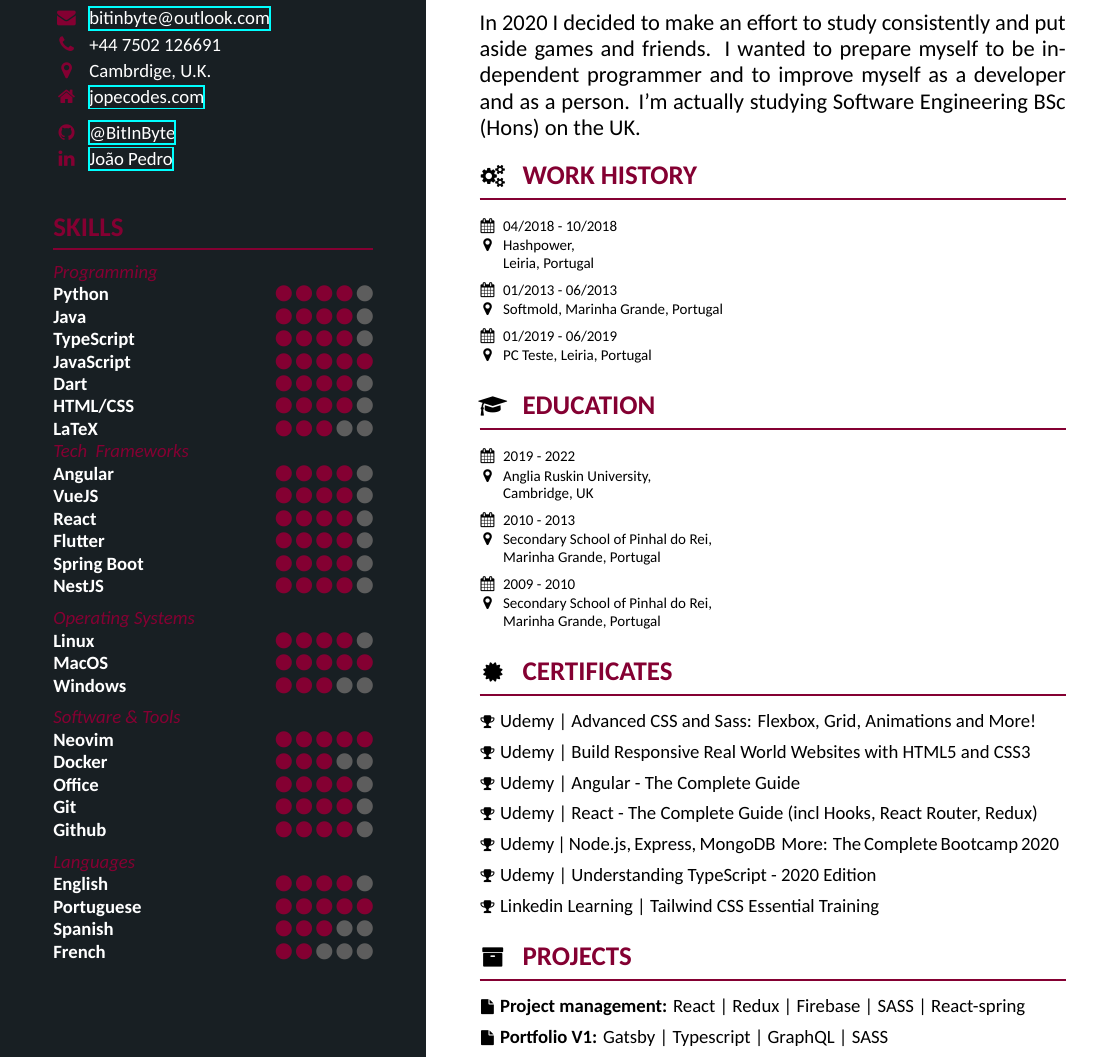
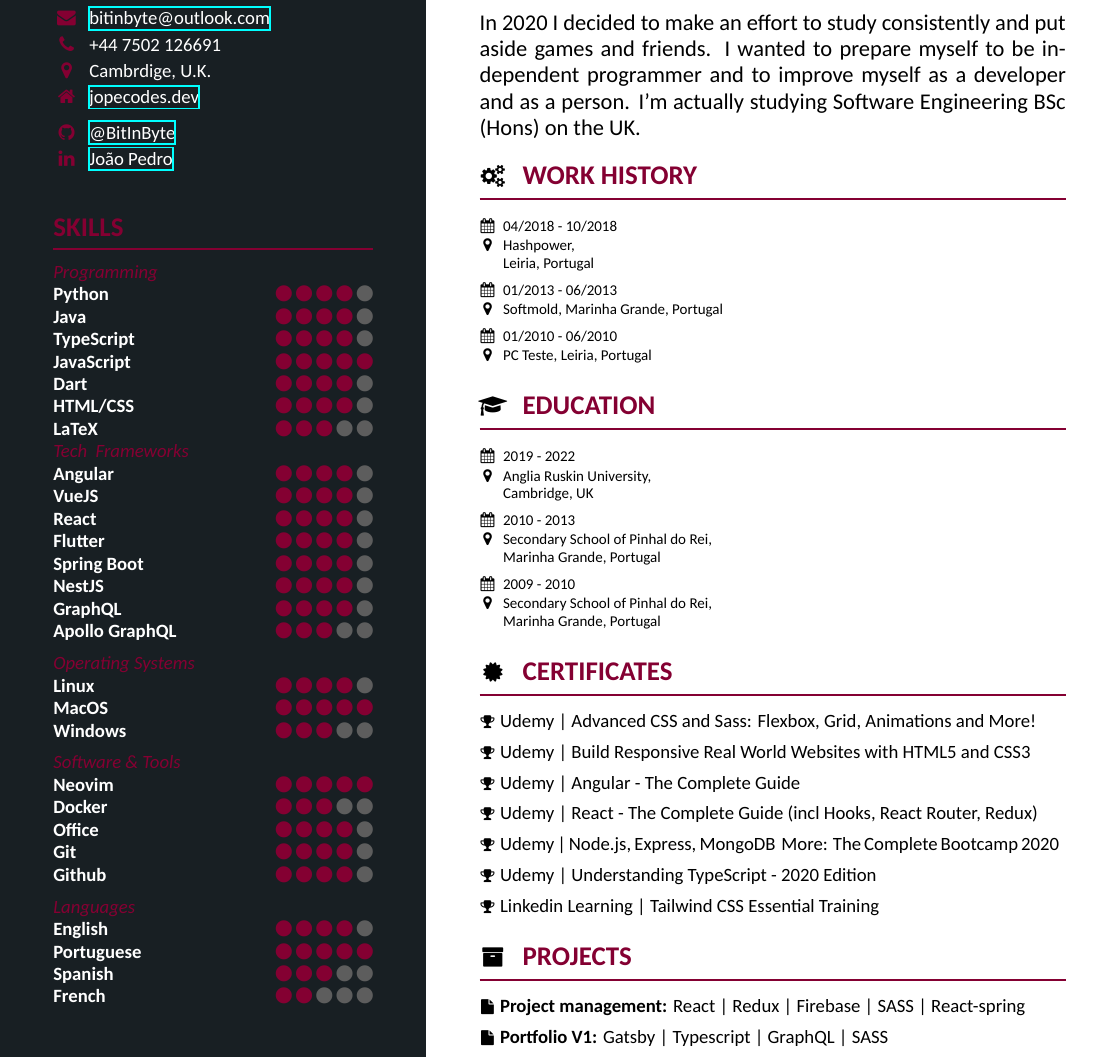
Before and after one commit to BitInByte/resume, a LaTeX CV (resume.tex, which reads content/body/work.tex, content/highlightbar/contact.tex, content/highlightbar/skills.tex): part of the page, cut so that both start at the same text. Compiled offline with XeLaTeX.

Commit message:
Resume completed

```diff
--- a/content/body/work.tex
+++ b/content/body/work.tex
@@ -7,7 +7,7 @@
     {Softmold, Marinha Grande, Portugal}
     {Web Developer}
     {}
-\job{01/2019 - 06/2019}
+\job{01/2010 - 06/2010}
     {PC Teste, Leiria, Portugal}
     {IT Technician}
     {}
--- a/content/highlightbar/contact.tex
+++ b/content/highlightbar/contact.tex
@@ -4,7 +4,7 @@
 \phone{+44 7502 126691}
 \location{Cambrdige, U.K.}
 \vspace{0.5em}
-\homepage{jopecodes.com}{https://www.jopecodes.com}
+\homepage{jopecodes.dev}{https://www.jopecodes.dev}
 \github{@BitInByte}{https://github.com/BitInByte}
 \linkedin{João Pedro}{https://www.linkedin.com/in/jopecodes/}
 % \orcid{0000-0003-1104-2014}{https://www.orcid.org/0000-0003-1104-2014}
--- a/content/highlightbar/skills.tex
+++ b/content/highlightbar/skills.tex
@@ -16,6 +16,8 @@
 \skill{Flutter}{4}
 \skill{Spring Boot}{4}
 \skill{NestJS}{4}
+\skill{GraphQL}{4}
+\skill{Apollo GraphQL}{3}
 
 \vspace{0.5em}
 \skillsection{Operating Systems}
```
Also changed, not shown: resume.pdf.
